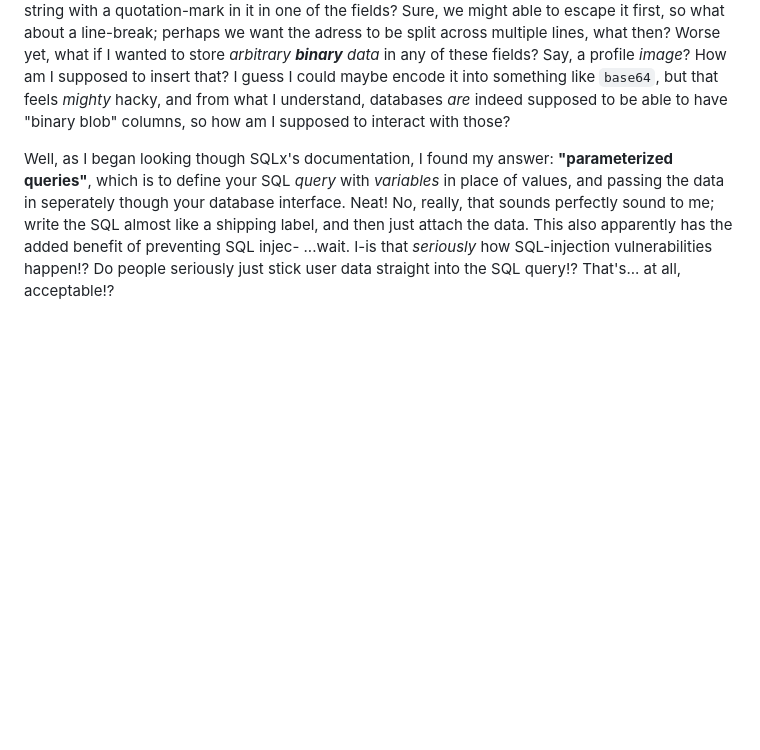
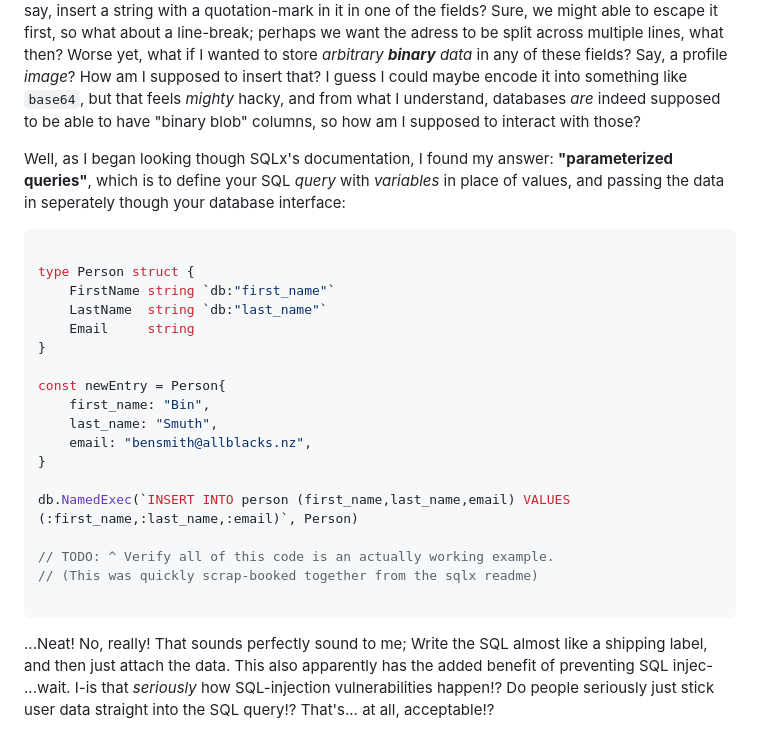
Before and after one commit to 0xBA5E64/wyrite, a Markdown page: docs/sql-for-clueless-lizards.md, the part around the change printed below. Drawn GitHub-style; blank space fills up the shorter version.

````diff
--- a/docs/sql-for-clueless-lizards.md
+++ b/docs/sql-for-clueless-lizards.md
@@ -26,3 +29,24 @@ Simple enough, right? And yea, honestly, I think it is.
 But what if I instead wanted to say, insert a string with a quotation-mark in it in one of the fields? Sure, we might able to escape it first, so what about a line-break; perhaps we want the adress to be split across multiple lines, what then? Worse yet, what if I wanted to store *arbitrary __binary__ data* in any of these fields? Say, a profile *image*? How am I supposed to insert that? I guess I could maybe encode it into something like `base64`, but that feels *mighty* hacky, and from what I understand, databases *are* indeed supposed to be able to have "binary blob" columns, so how am I supposed to interact with those?
 
-Well, as I began looking though SQLx's documentation, I found my answer: **"parameterized queries"**, which is to define your SQL *query* with *variables* in place of values, and passing the data in seperately though your database interface. Neat! No, really, that sounds perfectly sound to me; write the SQL almost like a shipping label, and then just attach the data. This also apparently has the added benefit of preventing SQL injec- ...wait. I-is that *seriously* how SQL-injection vulnerabilities happen!? Do people seriously just stick user data straight into the SQL query!? That's... at all, acceptable!?
+Well, as I began looking though SQLx's documentation, I found my answer: **"parameterized queries"**, which is to define your SQL *query* with *variables* in place of values, and passing the data in seperately though your database interface:
+```Rust
+
+type Person struct {
+    FirstName string `db:"first_name"`
+    LastName  string `db:"last_name"`
+    Email     string
+}
+
+const newEntry = Person{
+    first_name: "Bin",
+    last_name: "Smuth",
+    email: "bensmith@allblacks.nz",
+}
+
+db.NamedExec(`INSERT INTO person (first_name,last_name,email) VALUES (:first_name,:last_name,:email)`, Person)
+
+// TODO: ^ Verify all of this code is an actually working example.
+// (This was quickly scrap-booked together from the sqlx readme)
+
+```
+...Neat! No, really! That sounds perfectly sound to me; Write the SQL almost like a shipping label, and then just attach the data. This also apparently has the added benefit of preventing SQL injec- ...wait. I-is that *seriously* how SQL-injection vulnerabilities happen!? Do people seriously just stick user data straight into the SQL query!? That's... at all, acceptable!?
````
Also changed, not shown: other parts of docs/sql-for-clueless-lizards.md (+12 -9 lines).
